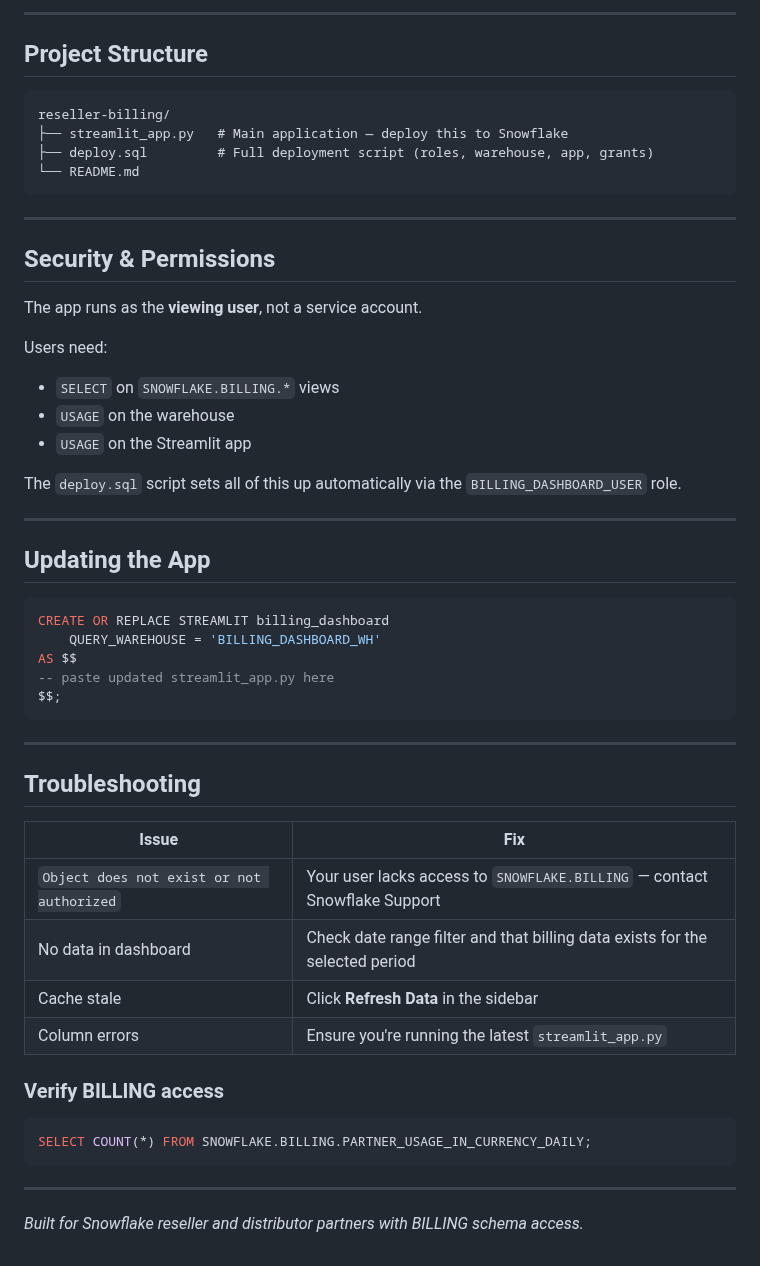
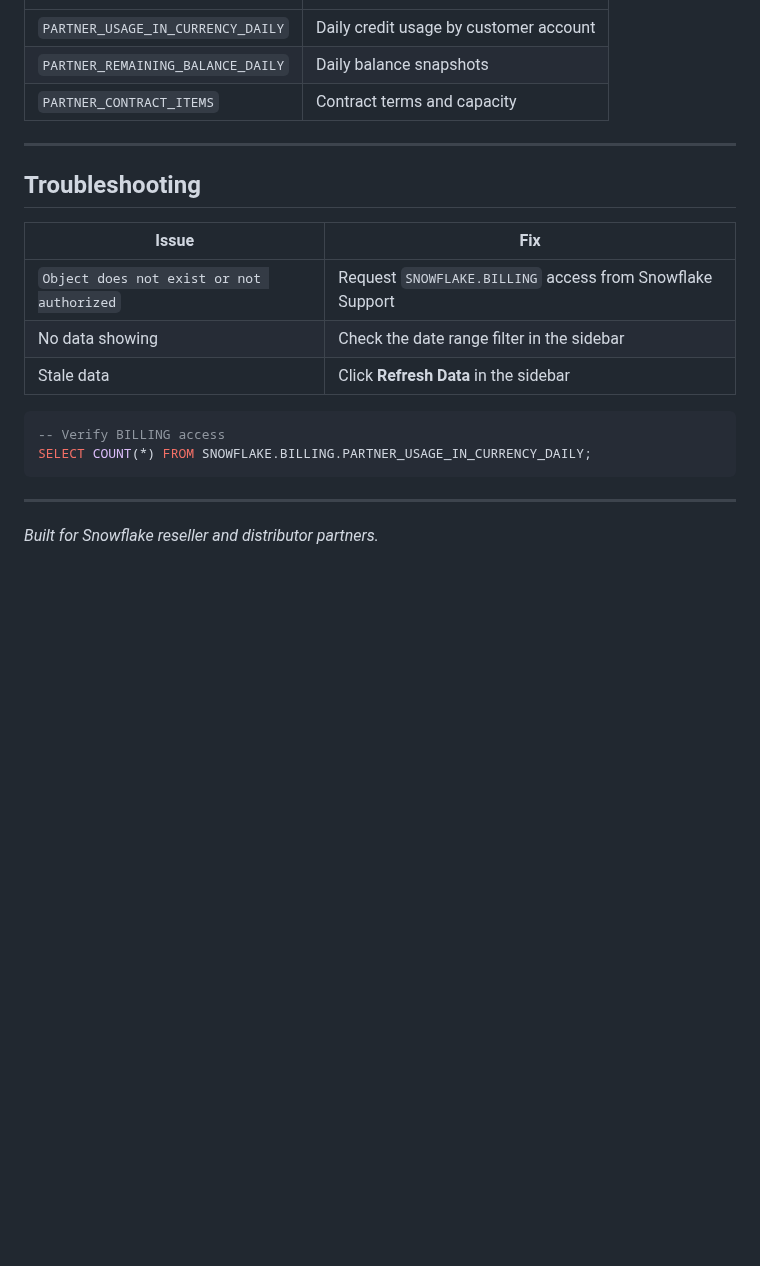
Before and after one commit to sfc-gh-jasvestis/reseller-billing-app, a Markdown page: README.md, the part around one of its changes. Drawn GitHub-style; blank space fills up the shorter version.

````diff
--- a/README.md
+++ b/README.md
@@ -75,38 +49,6 @@ $$;
----
-
-## Project Structure
-
-```
-reseller-billing/
-├── streamlit_app.py   # Main application — deploy this to Snowflake
-├── deploy.sql         # Full deployment script (roles, warehouse, app, grants)
-└── README.md
-```
-
----
-
-## Security & Permissions
-
-The app runs as the **viewing user**, not a service account.
-
-Users need:
-- `SELECT` on `SNOWFLAKE.BILLING.*` views
-- `USAGE` on the warehouse
-- `USAGE` on the Streamlit app
-
-The `deploy.sql` script sets all of this up automatically via the `BILLING_DASHBOARD_USER` role.
-
----
-
-## Updating the App
-
-```sql
-CREATE OR REPLACE STREAMLIT billing_dashboard
-    QUERY_WAREHOUSE = 'BILLING_DASHBOARD_WH'
-AS $$
--- paste updated streamlit_app.py here
-$$;
-```
+| `PARTNER_USAGE_IN_CURRENCY_DAILY` | Daily credit usage by customer account |
+| `PARTNER_REMAINING_BALANCE_DAILY` | Daily balance snapshots |
+| `PARTNER_CONTRACT_ITEMS` | Contract terms and capacity |
 
 ---
 
@@ -114,16 +56,15 @@ $$;
 
 | Issue | Fix |
 |-------|-----|
-| `Object does not exist or not authorized` | Your user lacks access to `SNOWFLAKE.BILLING` — contact Snowflake Support |
-| No data in dashboard | Check date range filter and that billing data exists for the selected period |
-| Cache stale | Click **Refresh Data** in the sidebar |
-| Column errors | Ensure you're running the latest `streamlit_app.py` |
+| `Object does not exist or not authorized` | Request `SNOWFLAKE.BILLING` access from Snowflake Support |
+| No data showing | Check the date range filter in the sidebar |
+| Stale data | Click **Refresh Data** in the sidebar |
 
-### Verify BILLING access
 ```sql
+-- Verify BILLING access
 SELECT COUNT(*) FROM SNOWFLAKE.BILLING.PARTNER_USAGE_IN_CURRENCY_DAILY;
 ```
 
 ---
 
-*Built for Snowflake reseller and distributor partners with BILLING schema access.*
+*Built for Snowflake reseller and distributor partners.*
````
Also changed, not shown: other parts of README.md (+32 -58 lines), screenshots/dashboard.png (added).
